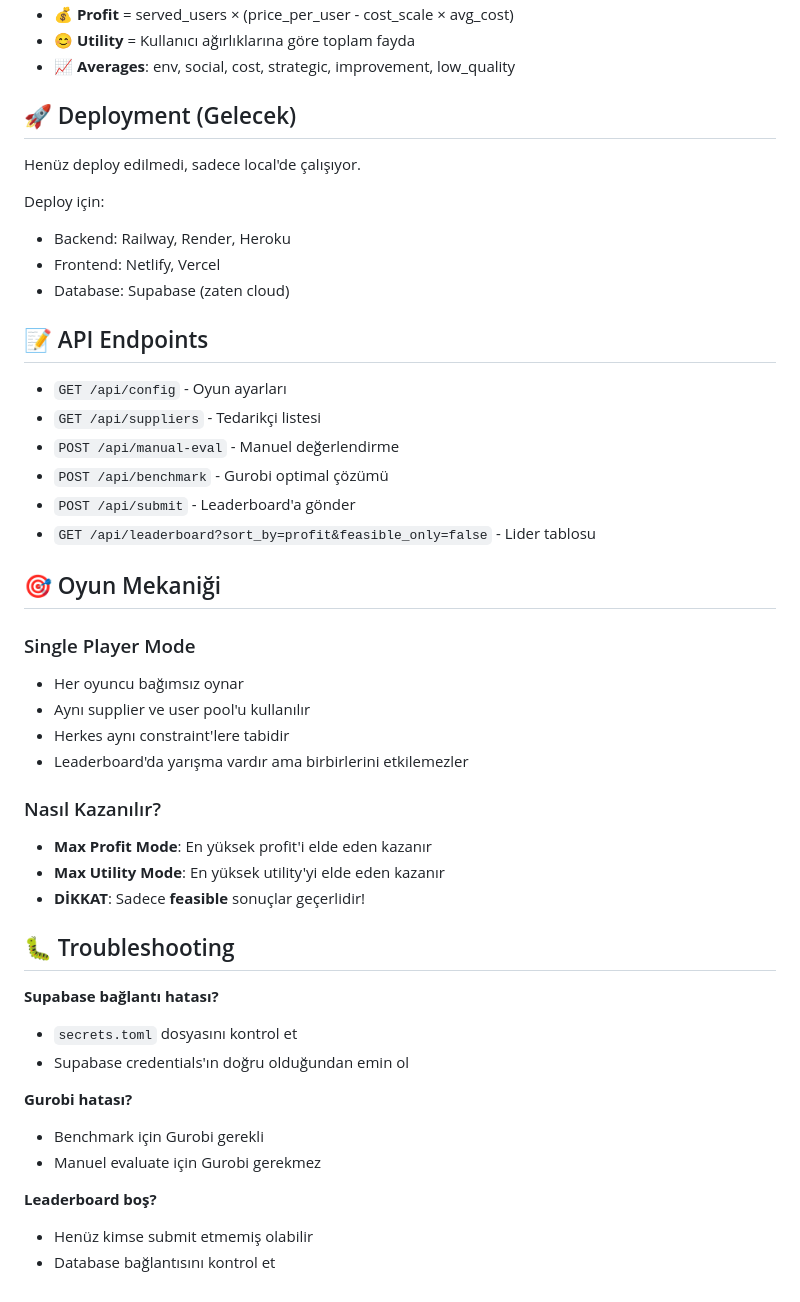
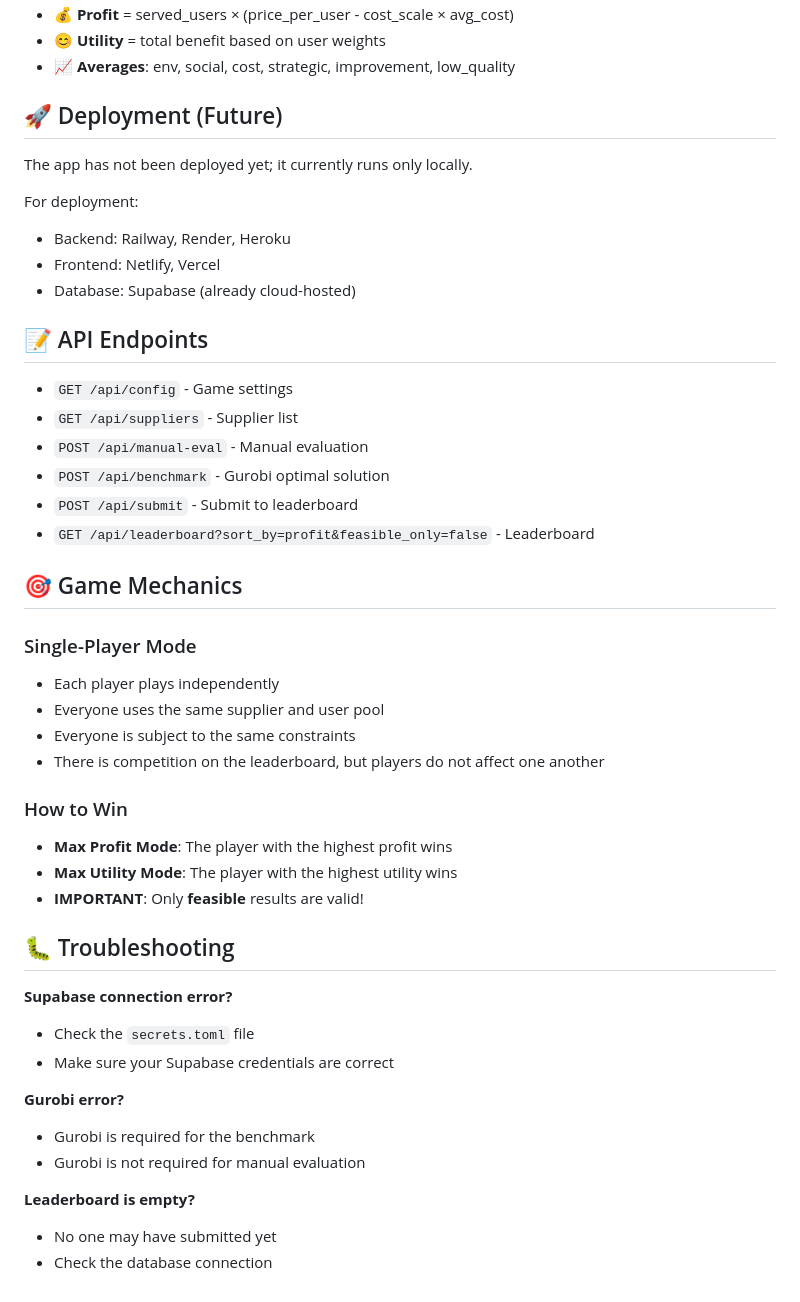
Before and after one commit to aydinarda/AryaPhoneSupp, a Markdown page: arya_fullstack_app/SETUP_GUIDE.md, the part around one of its changes. Drawn GitHub-style.

```diff
--- a/arya_fullstack_app/SETUP_GUIDE.md
+++ b/arya_fullstack_app/SETUP_GUIDE.md
@@ -82,48 +82,48 @@ Her submission için hesaplanan:
 - 💰 **Profit** = served_users × (price_per_user - cost_scale × avg_cost)
-- 😊 **Utility** = Kullanıcı ağırlıklarına göre toplam fayda
+- 😊 **Utility** = total benefit based on user weights
 - 📈 **Averages**: env, social, cost, strategic, improvement, low_quality
 
-## 🚀 Deployment (Gelecek)
+## 🚀 Deployment (Future)
 
-Henüz deploy edilmedi, sadece local'de çalışıyor.
+The app has not been deployed yet; it currently runs only locally.
 
-Deploy için:
+For deployment:
 - Backend: Railway, Render, Heroku
 - Frontend: Netlify, Vercel
-- Database: Supabase (zaten cloud)
+- Database: Supabase (already cloud-hosted)
 
 ## 📝 API Endpoints
 
-- `GET /api/config` - Oyun ayarları
-- `GET /api/suppliers` - Tedarikçi listesi
-- `POST /api/manual-eval` - Manuel değerlendirme
-- `POST /api/benchmark` - Gurobi optimal çözümü
-- `POST /api/submit` - Leaderboard'a gönder
-- `GET /api/leaderboard?sort_by=profit&feasible_only=false` - Lider tablosu
+- `GET /api/config` - Game settings
+- `GET /api/suppliers` - Supplier list
+- `POST /api/manual-eval` - Manual evaluation
+- `POST /api/benchmark` - Gurobi optimal solution
+- `POST /api/submit` - Submit to leaderboard
+- `GET /api/leaderboard?sort_by=profit&feasible_only=false` - Leaderboard
 
-## 🎯 Oyun Mekaniği
+## 🎯 Game Mechanics
 
-### Single Player Mode
-- Her oyuncu bağımsız oynar
-- Aynı supplier ve user pool'u kullanılır
-- Herkes aynı constraint'lere tabidir
-- Leaderboard'da yarışma vardır ama birbirlerini etkilemezler
+### Single-Player Mode
+- Each player plays independently
+- Everyone uses the same supplier and user pool
+- Everyone is subject to the same constraints
+- There is competition on the leaderboard, but players do not affect one another
 
-### Nasıl Kazanılır?
-- **Max Profit Mode**: En yüksek profit'i elde eden kazanır
-- **Max Utility Mode**: En yüksek utility'yi elde eden kazanır
-- **DİKKAT**: Sadece **feasible** sonuçlar geçerlidir!
+### How to Win
+- **Max Profit Mode**: The player with the highest profit wins
+- **Max Utility Mode**: The player with the highest utility wins
+- **IMPORTANT**: Only **feasible** results are valid!
 
 ## 🐛 Troubleshooting
 
-**Supabase bağlantı hatası?**
-- `secrets.toml` dosyasını kontrol et
-- Supabase credentials'ın doğru olduğundan emin ol
+**Supabase connection error?**
+- Check the `secrets.toml` file
+- Make sure your Supabase credentials are correct
 
-**Gurobi hatası?**
-- Benchmark için Gurobi gerekli
-- Manuel evaluate için Gurobi gerekmez
+**Gurobi error?**
+- Gurobi is required for the benchmark
+- Gurobi is not required for manual evaluation
 
-**Leaderboard boş?**
-- Henüz kimse submit etmemiş olabilir
-- Database bağlantısını kontrol et
+**Leaderboard is empty?**
+- No one may have submitted yet
+- Check the database connection
```
Also changed, not shown: other parts of arya_fullstack_app/SETUP_GUIDE.md (+37 -37 lines).
